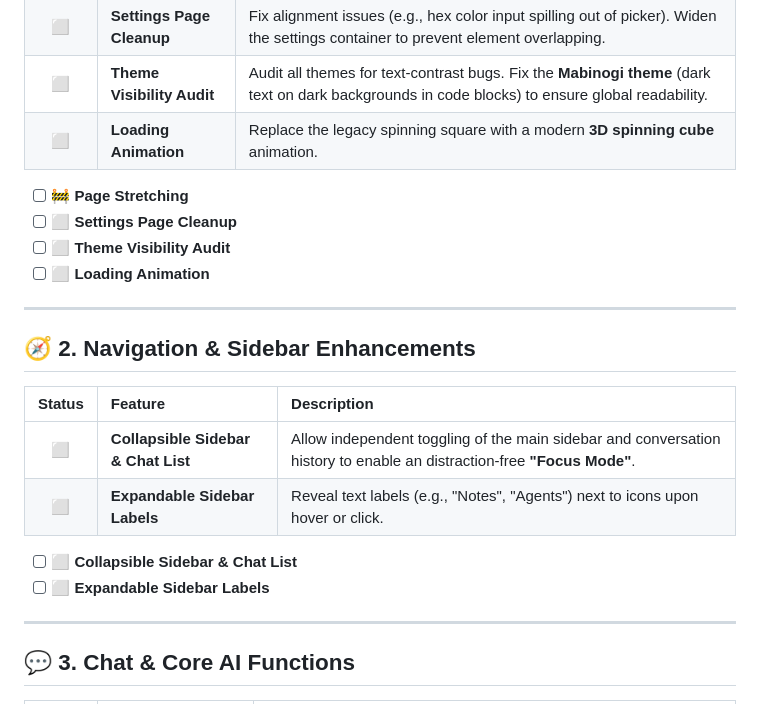
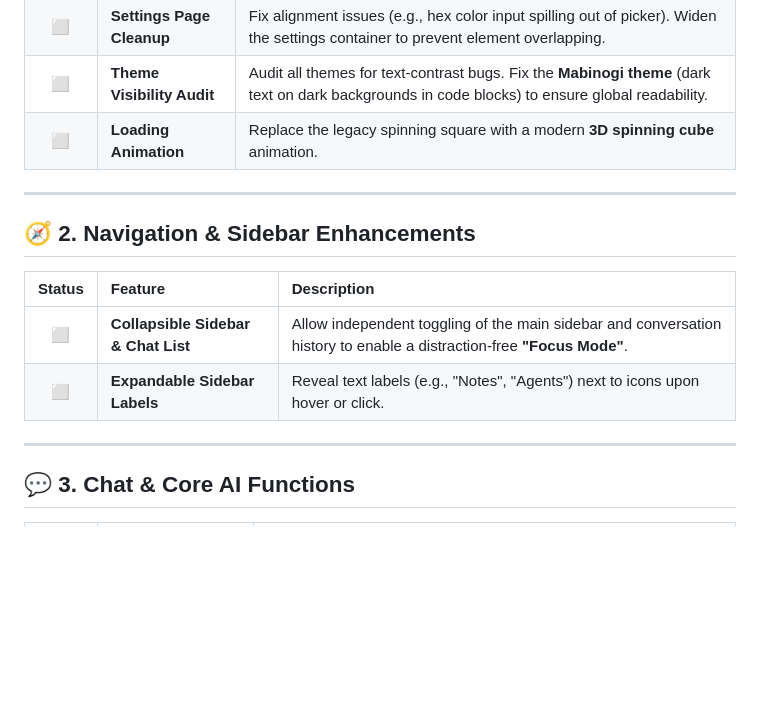
Before and after one commit to gekkzzz/Glyndwr, a Markdown page: TODO.md, the part around one of its changes. Rendered like a GitHub page; blank space fills up the shorter version.

```diff
--- a/TODO.md
+++ b/TODO.md
@@ -16,22 +16,14 @@
 | ⬜ | **Theme Visibility Audit** | Audit all themes for text-contrast bugs. Fix the **Mabinogi theme** (dark text on dark backgrounds in code blocks) to ensure global readability. |
 | ⬜ | **Loading Animation** | Replace the legacy spinning square with a modern **3D spinning cube** animation. |
 
-- [ ] 🚧 **Page Stretching**
-- [ ] ⬜ **Settings Page Cleanup**
-- [ ] ⬜ **Theme Visibility Audit**
-- [ ] ⬜ **Loading Animation**
-
 ---
 
 ## 🧭 2. Navigation & Sidebar Enhancements
 
 | Status | Feature | Description |
 | :---: | :--- | :--- |
-| ⬜ | **Collapsible Sidebar & Chat List** | Allow independent toggling of the main sidebar and conversation history to enable an distraction-free **"Focus Mode"**. |
+| ⬜ | **Collapsible Sidebar & Chat List** | Allow independent toggling of the main sidebar and conversation history to enable a distraction-free **"Focus Mode"**. |
 | ⬜ | **Expandable Sidebar Labels** | Reveal text labels (e.g., "Notes", "Agents") next to icons upon hover or click. |
-
-- [ ] ⬜ **Collapsible Sidebar & Chat List**
-- [ ] ⬜ **Expandable Sidebar Labels**
 
 ---
 
```
Also changed, not shown: other parts of TODO.md (+4 -18 lines).
